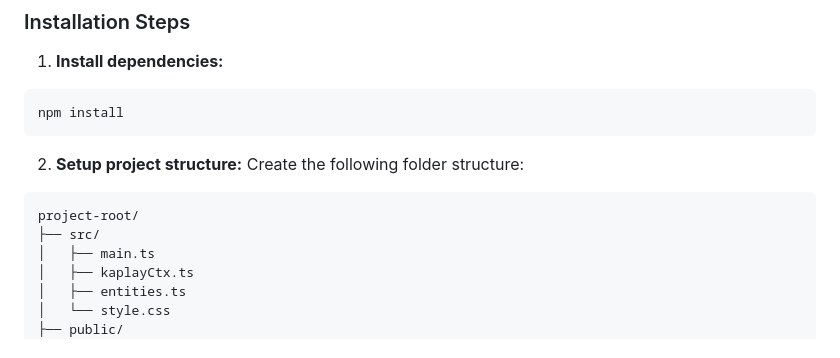
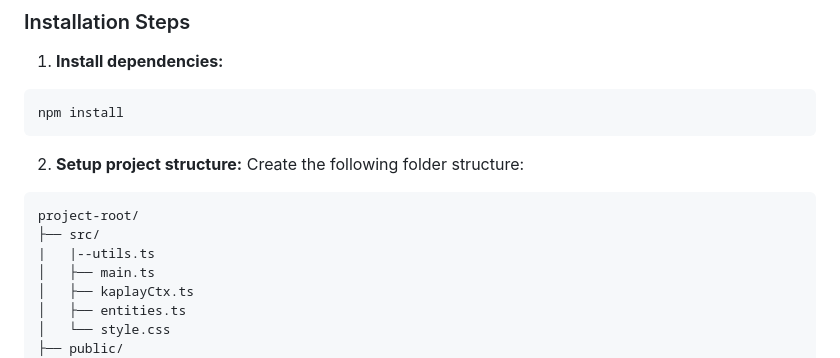
Before and after one commit to SAHITYA350/sonicgo, a Markdown page: README.md, the part around the change. Rendered like a GitHub page.

Commit message:
Add utils.ts to folder structure in README

````diff
--- a/README.md
+++ b/README.md
@@ -60,6 +60,7 @@ Create the following folder structure:
 ```
 project-root/
 ├── src/
+|   |--utils.ts
 │   ├── main.ts
 │   ├── kaplayCtx.ts
 │   ├── entities.ts
````
